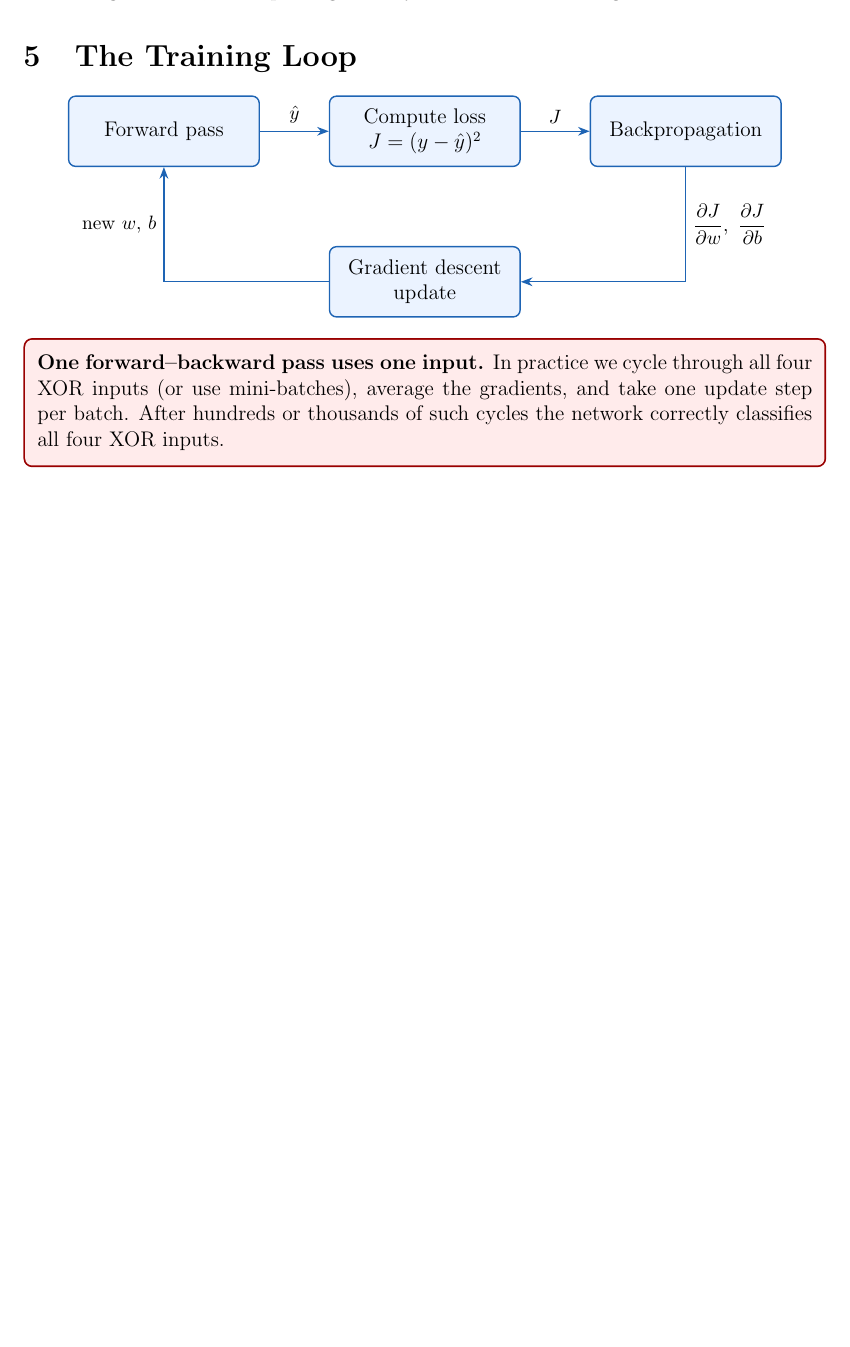
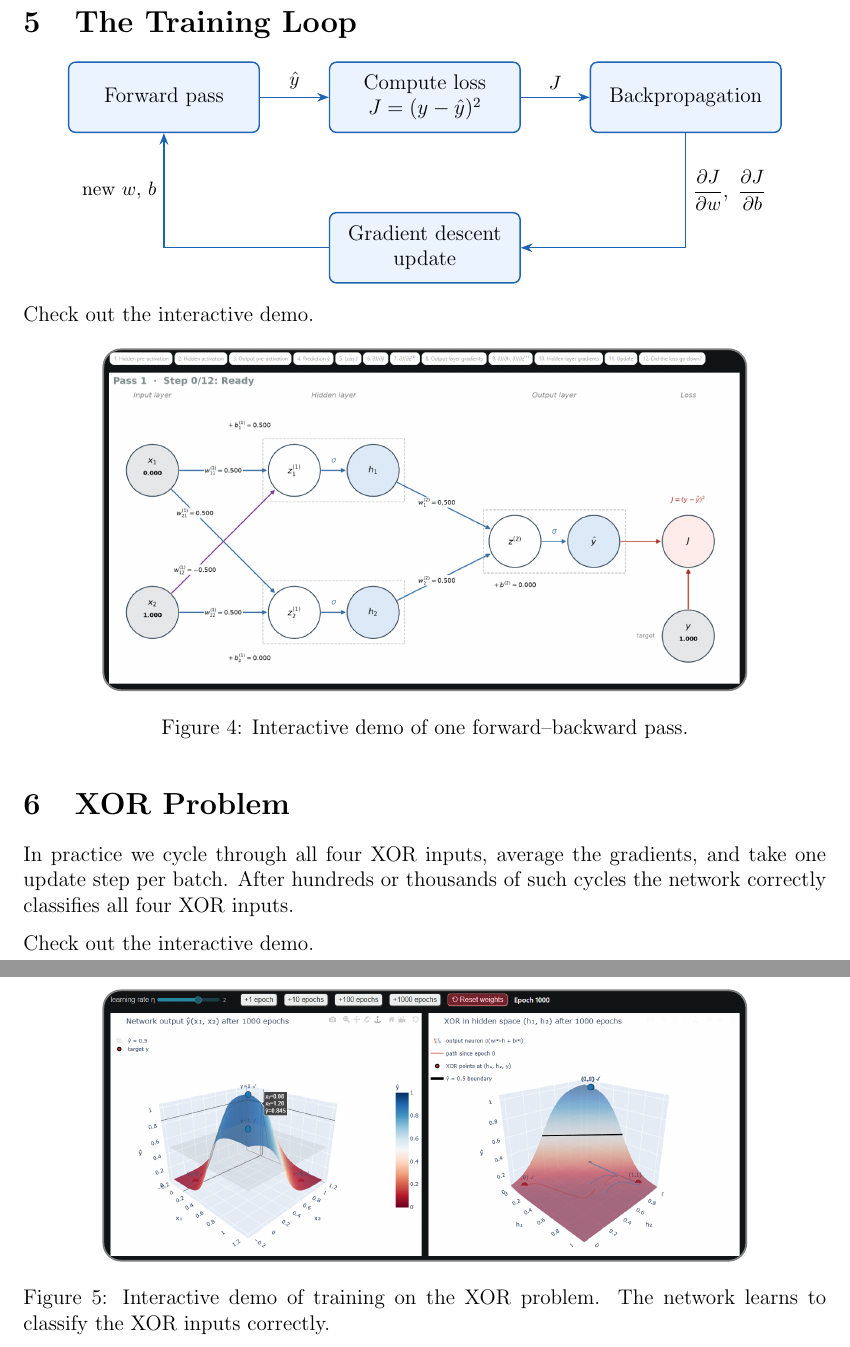
Before and after one commit to ie-ai-class/lectures-im-69, a LaTeX document (src/T03_ffn_basics/S3/_forward_backprop.tex): part of page 6 of 6 before the commit and two parts of pages 6 and 7 of 7 after it, the two joined at a grey line, cut so that both start at the same text, the shorter picture padded with empty space. Compiled offline with pdfLaTeX.

Commit message:
Refactor code structure for improved readability and maintainability

```diff
--- a/src/T03_ffn_basics/S3/_forward_backprop.tex
+++ b/src/T03_ffn_basics/S3/_forward_backprop.tex
@@ -471,13 +471,20 @@ training \emph{is}.
   \end{tikzpicture}
 \end{center}
 
-\begin{warnbox}
-  \textbf{One forward--backward pass uses one input.}
-  In practice we cycle through all four XOR inputs (or use mini-batches),
-  average the gradients, and take one update step per batch. After hundreds
-  or thousands of such cycles the network correctly classifies all four
-  XOR inputs.
-\end{warnbox}
+
+Check out the interactive demo.
+\rimg[0.8]{img/2026-11-10-11-12-30.png}{Interactive demo of one forward--backward pass.}
 
 
+% ══════════════════════════════════════════════════════════════════════════════
+\section{XOR Problem}
+
+In practice we cycle through all four XOR inputs,
+average the gradients, and take one update step per batch. After hundreds
+or thousands of such cycles the network correctly classifies all four
+XOR inputs.
+
+Check out the interactive demo.
+
+\rimg[0.8]{img/2026-11-10-11-14-40.png}{Interactive demo of training on the XOR problem. The network learns to classify the XOR inputs correctly.}
 \end{document}
```
Also changed, not shown: src/T03_ffn_basics/S3/_forward_backprop.pdf, src/T03_ffn_basics/S3/forward_backprop_solution.pdf, src/T03_ffn_basics/S3/forward_backprop_student.pdf, src/T03_ffn_basics/S3/img/2026-11-10-11-12-30.png (added), src/T03_ffn_basics/S3/img/2026-11-10-11-14-40.png (added), src/T03_ffn_basics/S4/mlp_solution.pdf, src/T03_ffn_basics/S4/mlp_student.pdf, src/T03_ffn_basics/S3/_forward_backprop.tex (20 more changed lines).
